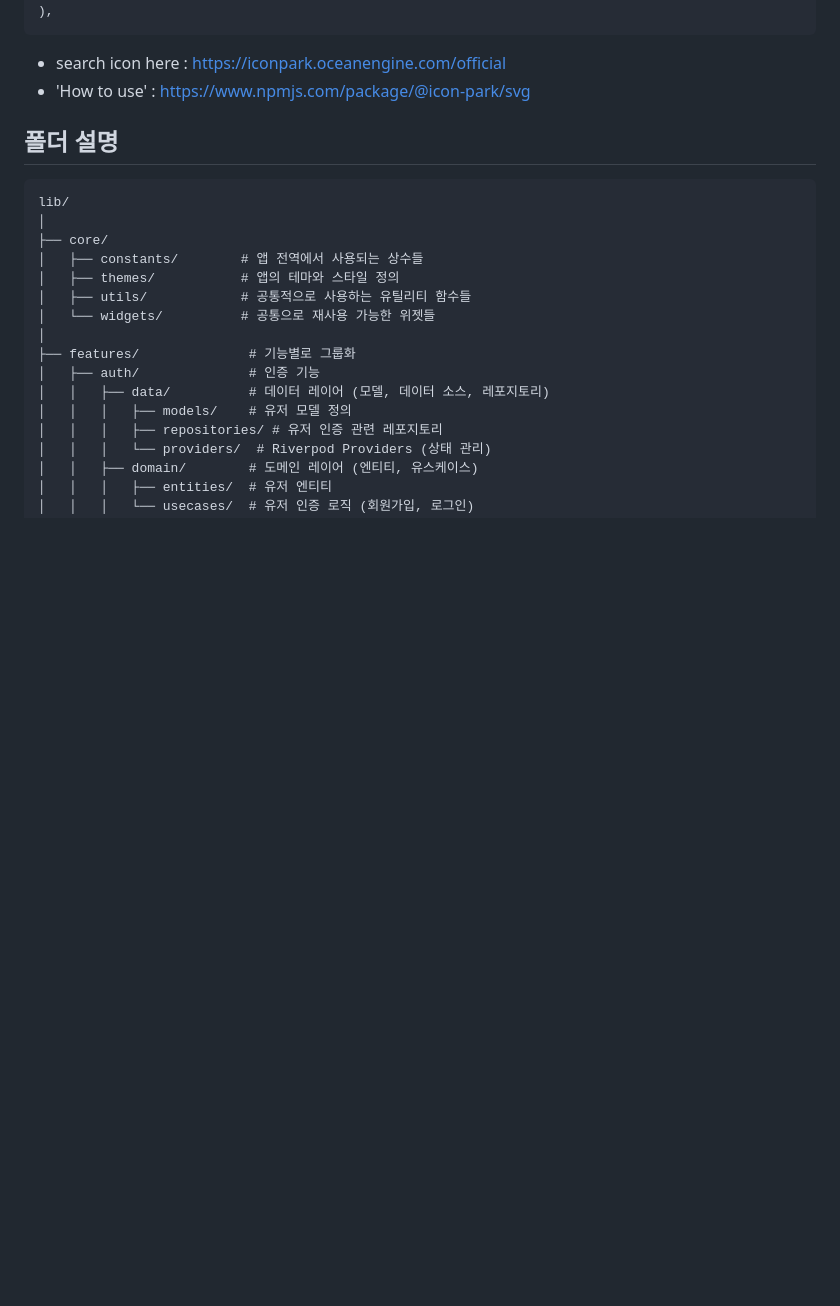
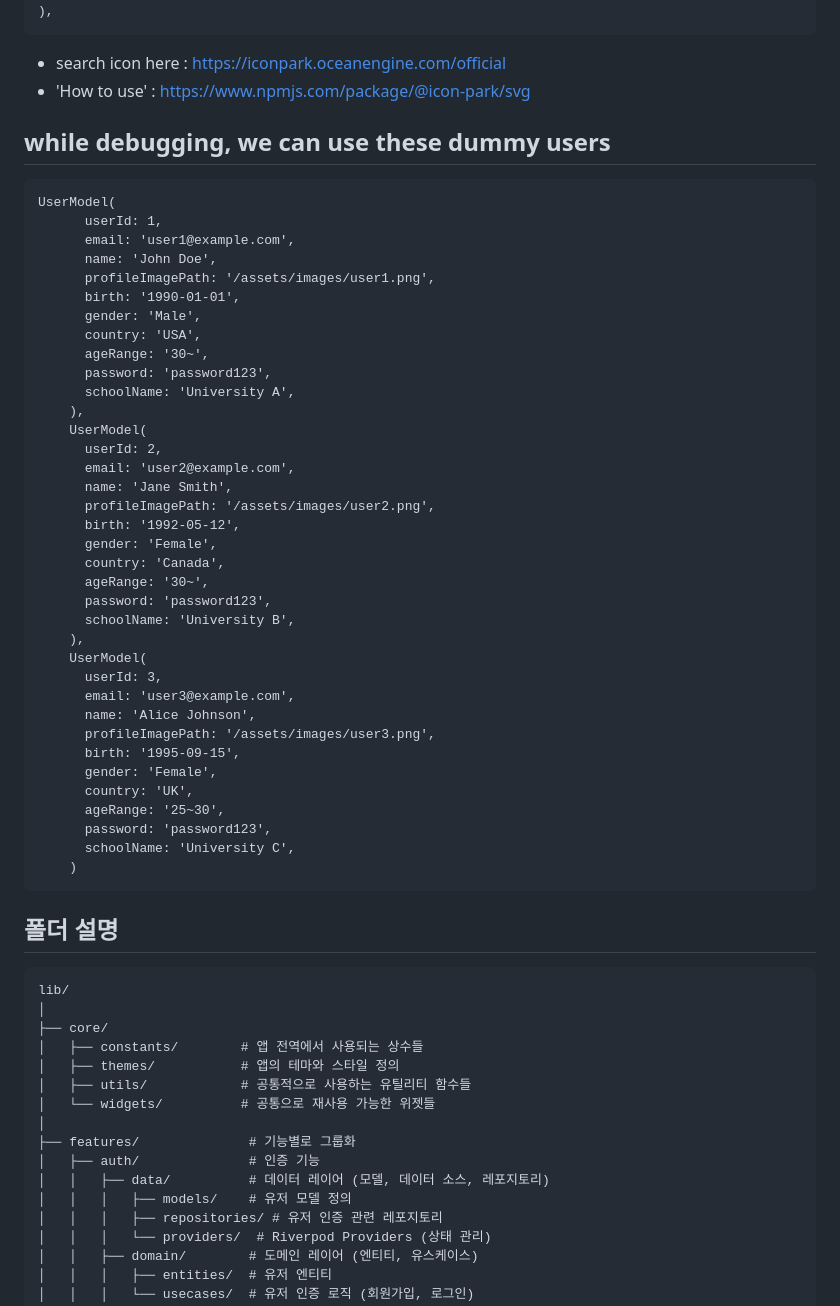
Before and after one commit to JaeH0ng/okapi_z, a Markdown page: README.md, the part around the change. Rendered like a GitHub page; blank space fills up the shorter version.

Commit message:
/update/readme

````diff
--- a/README.md
+++ b/README.md
@@ -29,6 +29,46 @@ CustomTextField(
 ```
 - search icon here : https://iconpark.oceanengine.com/official
 - 'How to use' : https://www.npmjs.com/package/@icon-park/svg
+
+## while debugging, we can use these dummy users
+```
+UserModel(
+      userId: 1,
+      email: 'user1@example.com',
+      name: 'John Doe',
+      profileImagePath: '/assets/images/user1.png',
+      birth: '1990-01-01',
+      gender: 'Male',
+      country: 'USA',
+      ageRange: '30~',
+      password: 'password123',
+      schoolName: 'University A',
+    ),
+    UserModel(
+      userId: 2,
+      email: 'user2@example.com',
+      name: 'Jane Smith',
+      profileImagePath: '/assets/images/user2.png',
+      birth: '1992-05-12',
+      gender: 'Female',
+      country: 'Canada',
+      ageRange: '30~',
+      password: 'password123',
+      schoolName: 'University B',
+    ),
+    UserModel(
+      userId: 3,
+      email: 'user3@example.com',
+      name: 'Alice Johnson',
+      profileImagePath: '/assets/images/user3.png',
+      birth: '1995-09-15',
+      gender: 'Female',
+      country: 'UK',
+      ageRange: '25~30',
+      password: 'password123',
+      schoolName: 'University C',
+    )
+```
 
 ## 폴더 설명
 
````
